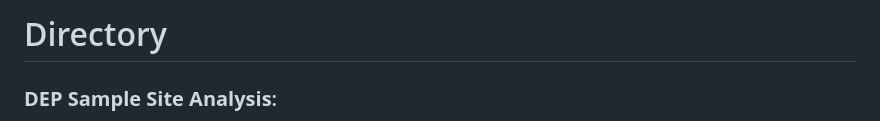
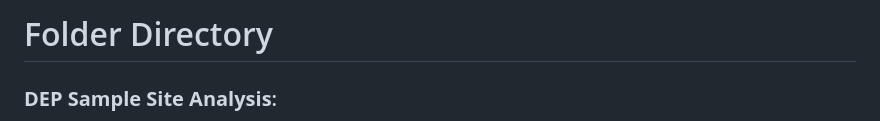
Before and after one commit to lizziewalsh92/AdvancedData_WaterQuality, a Markdown page: README.md, the part around the change. Rendered like a GitHub page.

```diff
--- a/README.md
+++ b/README.md
@@ -1,4 +1,4 @@
-# Directory
+# Folder Directory
 
 ### **DEP Sample Site Analysis**:
 Analysis of the DEP's 2024 water sample analyses. These samples were taken from 1,000 street-side sampling stations across the city, which is available on OpenDataNYC [here](https://data.cityofnewyork.us/Environment/Drinking-Water-Quality-Distribution-Monitoring-Dat/bkwf-xfky/data_preview).
```
